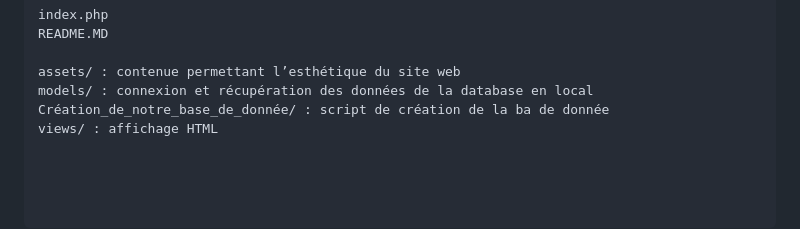
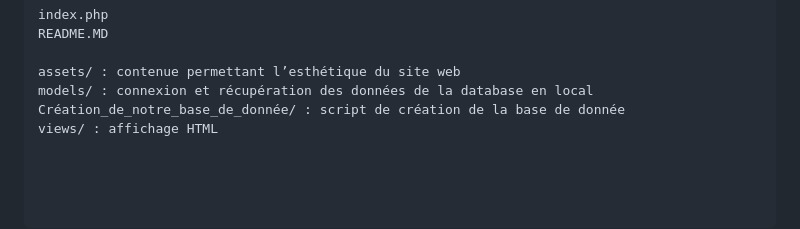
Before and after one commit to Made154/Clart--Orn-e-projet-tranversal, a Markdown page: README.md, the part around one of its changes. Rendered like a GitHub page.

```diff
--- a/README.md
+++ b/README.md
@@ -107,5 +107,5 @@ README.MD
 
 assets/ : contenue permettant l’esthétique du site web
 models/ : connexion et récupération des données de la database en local
-Création_de_notre_base_de_donnée/ : script de création de la ba de donnée
+Création_de_notre_base_de_donnée/ : script de création de la base de donnée
 views/ : affichage HTML
```
Also changed, not shown: other parts of README.md (+1 -1 lines).
